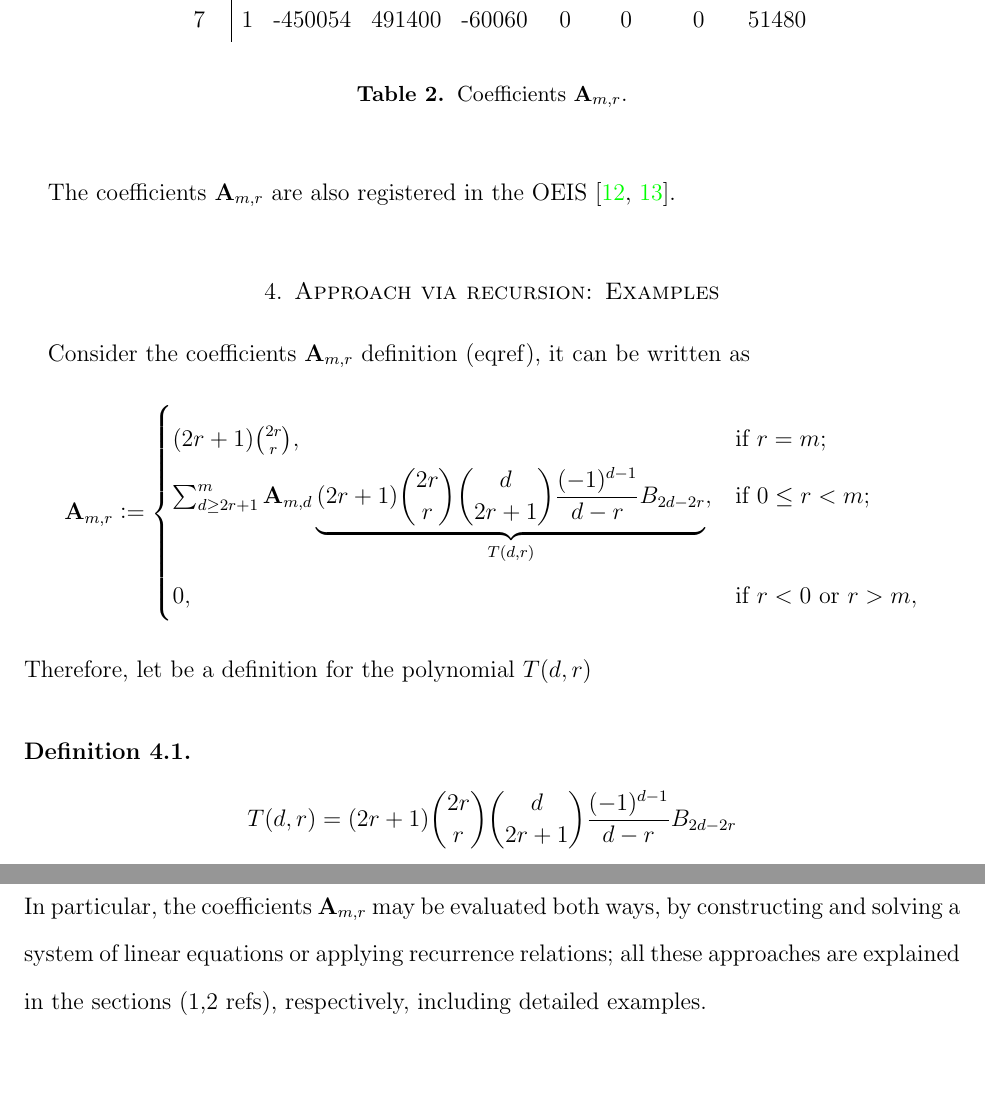
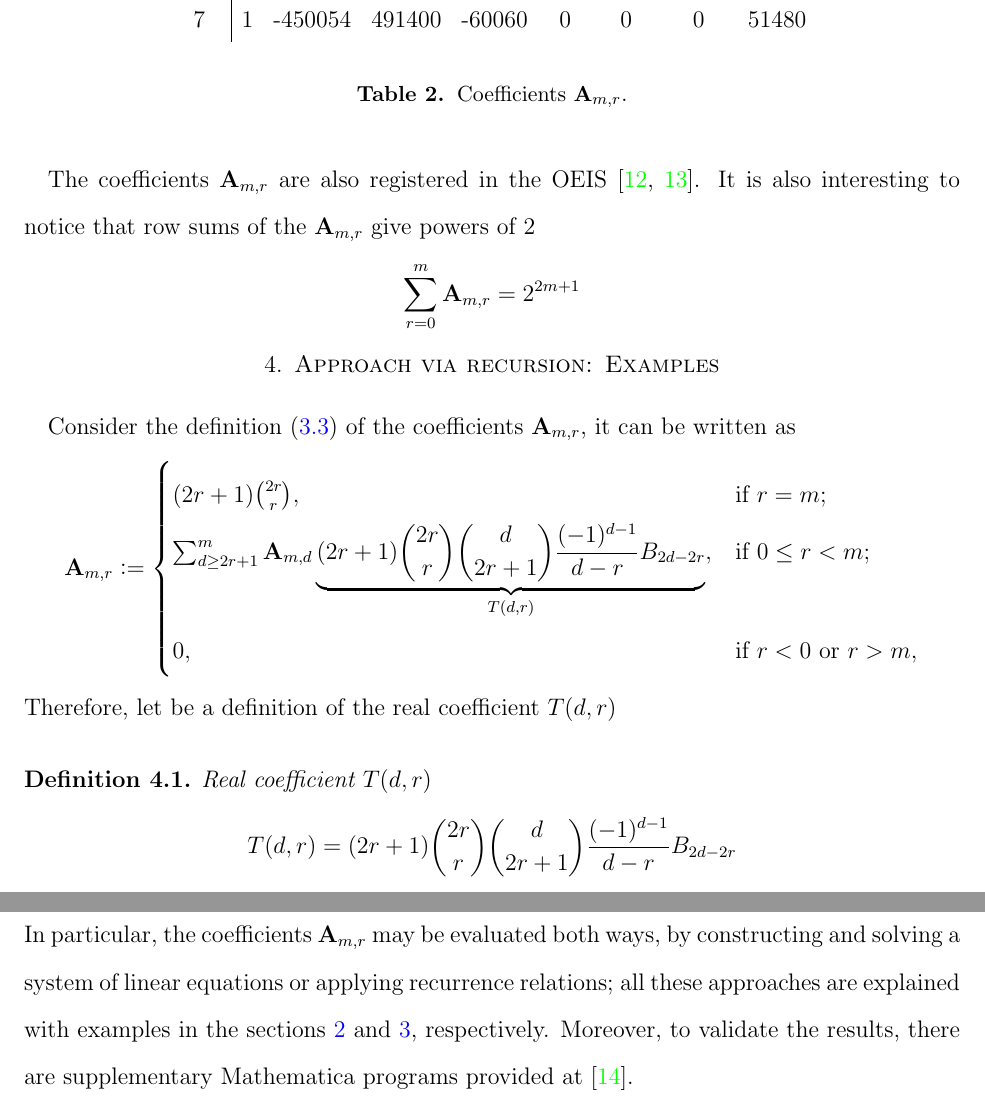
Before and after one commit to kolosovpetro/PolynomialIdentityInvolvingBTandFaulhaber, a LaTeX paper (src/PolynomialIdentityInvolvingBTandFaulhaber.tex, which reads src/sections/03_coefficients_via_recursion/coefficients_recursion_derivation.tex, src/sections/04_coefficients_via_recursion_examples/coefficients_recursion_examples.tex, src/sections/05_conclusions/conclusions.tex): two parts of pages 12 and 14 of 15 before the commit and two parts of pages 12 and 14 of 16 after it, joined at a grey line, cut so that both start at the same text, the shorter picture padded with empty space. Compiled offline with pdfLaTeX.

Commit message:
conclusion updates | minor edits

```diff
--- a/src/sections/03_coefficients_via_recursion/coefficients_recursion_derivation.tex
+++ b/src/sections/03_coefficients_via_recursion/coefficients_recursion_derivation.tex
@@ -147,3 +147,7 @@ For example,
     \label{tab:table_of_coefficients_a}
 \end{table}
 The coefficients $\coeffA{m}{r}$ are also registered in the OEIS~\cite{kolosov2018numerator,kolosov2018denominator}.
+It is also interesting to notice that row sums of the $\coeffA{m}{r}$ give powers of $2$
+\begin{equation*}
+    \sum_{r=0}^{m} \coeffA{m}{r} = 2^{2m+1}
+\end{equation*}
--- a/src/sections/04_coefficients_via_recursion_examples/coefficients_recursion_examples.tex
+++ b/src/sections/04_coefficients_via_recursion_examples/coefficients_recursion_examples.tex
@@ -1,4 +1,4 @@
-Consider the coefficients $\coeffA{m}{r}$ definition (eqref), it can be written as
+Consider the definition~\eqref{eq:definition_coefficient_a} of the coefficients $\coeffA{m}{r}$, it can be written as
 \begin{equation*}
     \coeffA{m}{r} \colonequals
     \begin{cases}
@@ -8,8 +8,9 @@ Consider the coefficients $\coeffA{m}{r}$ definition (eqref), it can be written
         0, & \text{if } r<0 \text{ or } r>m,
     \end{cases}
 \end{equation*}
-Therefore, let be a definition for the polynomial $T(d,r)$
+Therefore, let be a definition of the real coefficient $T(d,r)$
 \begin{defn}
+    Real coefficient $T(d,r)$
     \begin{equation*}
         T(d,r) = (2r+1) \binom{2r}{r} \binom{d}{2r+1} \frac{(-1)^{d-1}}{d-r} \bernoulli{2d-2r}
     \end{equation*}
--- a/src/sections/05_conclusions/conclusions.tex
+++ b/src/sections/05_conclusions/conclusions.tex
@@ -7,4 +7,7 @@ the polynomial identity holds
 \]
 In particular, the coefficients $\coeffA{m}{r}$ may be evaluated both ways,
 by constructing and solving a system of linear equations or applying recurrence relations;
-all these approaches are explained in the sections (1,2 refs), respectively, including detailed examples.
+all these approaches are explained with examples
+in the sections~\ref{sec:approach-via-system-of-linear-equations} and~\ref{sec:approach-via-recursion},
+respectively.
+Moreover, to validate the results, there are supplementary Mathematica programs provided at~\cite{kolosov2023github}.
```
Also changed, not shown: out/CoefficientsADerivation.pdf (deleted), out/CoefficientsADerivationAnnotated1.pdf (deleted), out/PolynomialIdentityInvolvingBTandFaulhaber.pdf, out/appendix_main.pdf (deleted), out/coefficients_via_recursion_examples_main.pdf (deleted), out/coefficients_via_recursion_main.pdf (deleted), out/coefficients_via_system_of_equations_main - Copy.pdf (deleted), out/coefficients_via_system_of_equations_main.pdf (deleted), out/conclusions_main.pdf (deleted), out/formulae_main.pdf (deleted), out/intro_main.pdf (deleted).
